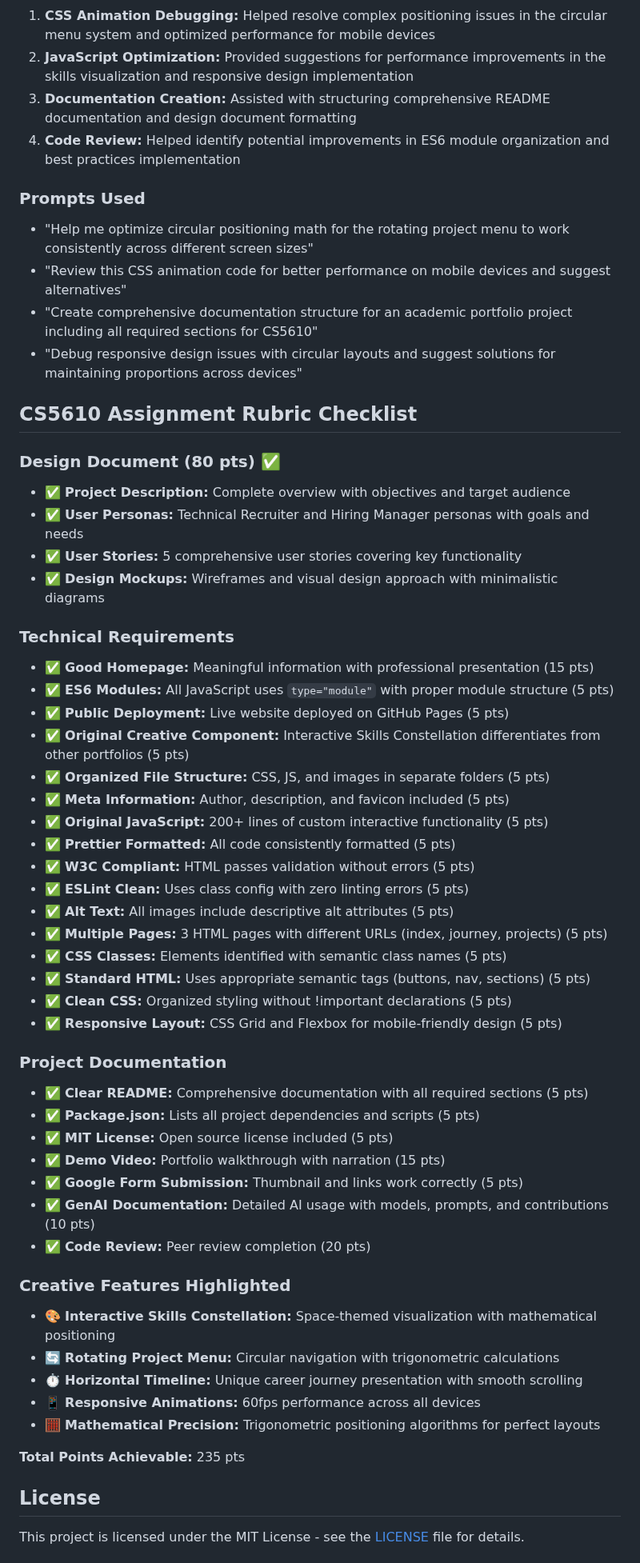
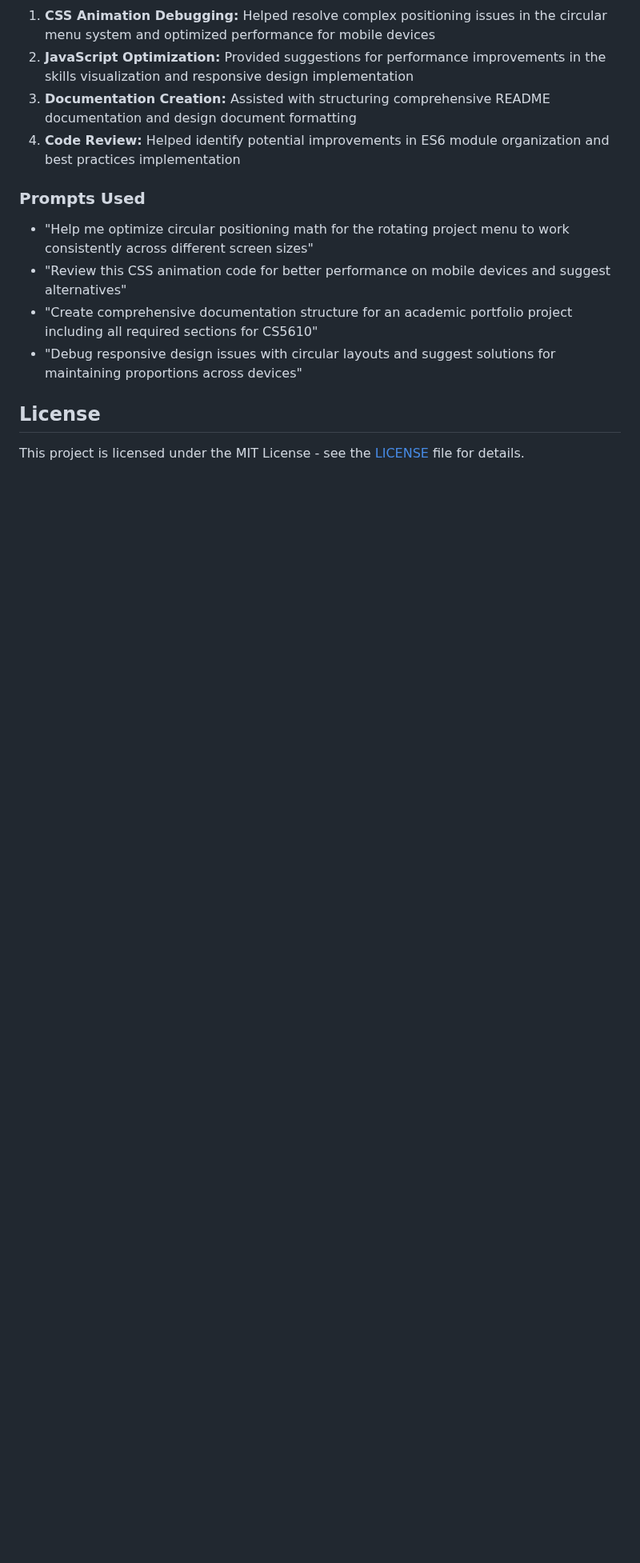
Before and after one commit to Ganesh-U/Personal-Homepage, a Markdown page: README.md, the part around one of its changes. Shown at 80% size. GitHub-like rendering; blank space fills up the shorter version.

```diff
--- a/README.md
+++ b/README.md
@@ -201,50 +207,6 @@ Northeastern University, Boston, MA
 - "Debug responsive design issues with circular layouts and suggest solutions for maintaining proportions across devices"
 
 
-## CS5610 Assignment Rubric Checklist
-
-### **Design Document (80 pts) ✅**
-- ✅ **Project Description:** Complete overview with objectives and target audience
-- ✅ **User Personas:** Technical Recruiter and Hiring Manager personas with goals and needs
-- ✅ **User Stories:** 5 comprehensive user stories covering key functionality
-- ✅ **Design Mockups:** Wireframes and visual design approach with minimalistic diagrams
-
-### **Technical Requirements**
-- ✅ **Good Homepage:** Meaningful information with professional presentation (15 pts)
-- ✅ **ES6 Modules:** All JavaScript uses `type="module"` with proper module structure (5 pts)
-- ✅ **Public Deployment:** Live website deployed on GitHub Pages (5 pts)
-- ✅ **Original Creative Component:** Interactive Skills Constellation differentiates from other portfolios (5 pts)
-- ✅ **Organized File Structure:** CSS, JS, and images in separate folders (5 pts)
-- ✅ **Meta Information:** Author, description, and favicon included (5 pts)
-- ✅ **Original JavaScript:** 200+ lines of custom interactive functionality (5 pts)
-- ✅ **Prettier Formatted:** All code consistently formatted (5 pts)
-- ✅ **W3C Compliant:** HTML passes validation without errors (5 pts)
-- ✅ **ESLint Clean:** Uses class config with zero linting errors (5 pts)
-- ✅ **Alt Text:** All images include descriptive alt attributes (5 pts)
-- ✅ **Multiple Pages:** 3 HTML pages with different URLs (index, journey, projects) (5 pts)
-- ✅ **CSS Classes:** Elements identified with semantic class names (5 pts)
-- ✅ **Standard HTML:** Uses appropriate semantic tags (buttons, nav, sections) (5 pts)
-- ✅ **Clean CSS:** Organized styling without !important declarations (5 pts)
-- ✅ **Responsive Layout:** CSS Grid and Flexbox for mobile-friendly design (5 pts)
-
-### **Project Documentation**
-- ✅ **Clear README:** Comprehensive documentation with all required sections (5 pts)
-- ✅ **Package.json:** Lists all project dependencies and scripts (5 pts)
-- ✅ **MIT License:** Open source license included (5 pts)
-- ✅ **Demo Video:** Portfolio walkthrough with narration (15 pts)
-- ✅ **Google Form Submission:** Thumbnail and links work correctly (5 pts)
-- ✅ **GenAI Documentation:** Detailed AI usage with models, prompts, and contributions (10 pts)
-- ✅ **Code Review:** Peer review completion (20 pts)
-
-### **Creative Features Highlighted**
-- 🎨 **Interactive Skills Constellation:** Space-themed visualization with mathematical positioning
-- 🔄 **Rotating Project Menu:** Circular navigation with trigonometric calculations
-- ⏱️ **Horizontal Timeline:** Unique career journey presentation with smooth scrolling
-- 📱 **Responsive Animations:** 60fps performance across all devices
-- 🧮 **Mathematical Precision:** Trigonometric positioning algorithms for perfect layouts
-
-**Total Points Achievable:** 235 pts
-
 ## License
 
 This project is licensed under the MIT License - see the [LICENSE](LICENSE) file for details.
```
Also changed, not shown: other parts of README.md (+9 -13 lines).
